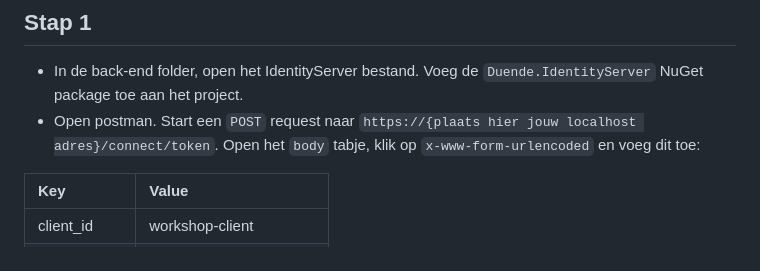
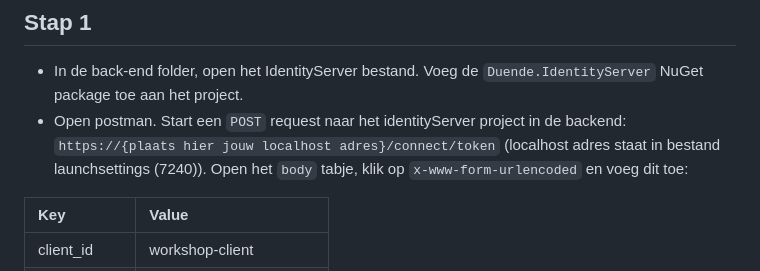
Before and after one commit to SLBrusse/workshop-identity-server, a Markdown page: README.md, the part around the change. Drawn GitHub-style.

```diff
--- a/README.md
+++ b/README.md
@@ -15,7 +15,7 @@ npm install
 
 ## Stap 1
 - In de back-end folder, open het IdentityServer bestand. Voeg de `Duende.IdentityServer` NuGet package toe aan het project.
-- Open postman. Start een `POST` request naar `https://{plaats hier jouw localhost adres}/connect/token`. Open het `body` tabje, klik op `x-www-form-urlencoded` en voeg dit toe:
+- Open postman. Start een `POST` request naar het identityServer project in de backend: `https://{plaats hier jouw localhost adres}/connect/token` (localhost adres staat in bestand launchsettings (7240)). Open het `body` tabje, klik op `x-www-form-urlencoded` en voeg dit toe:
 
 | Key           | Value          |
 |:--------------|:---------------|
```
